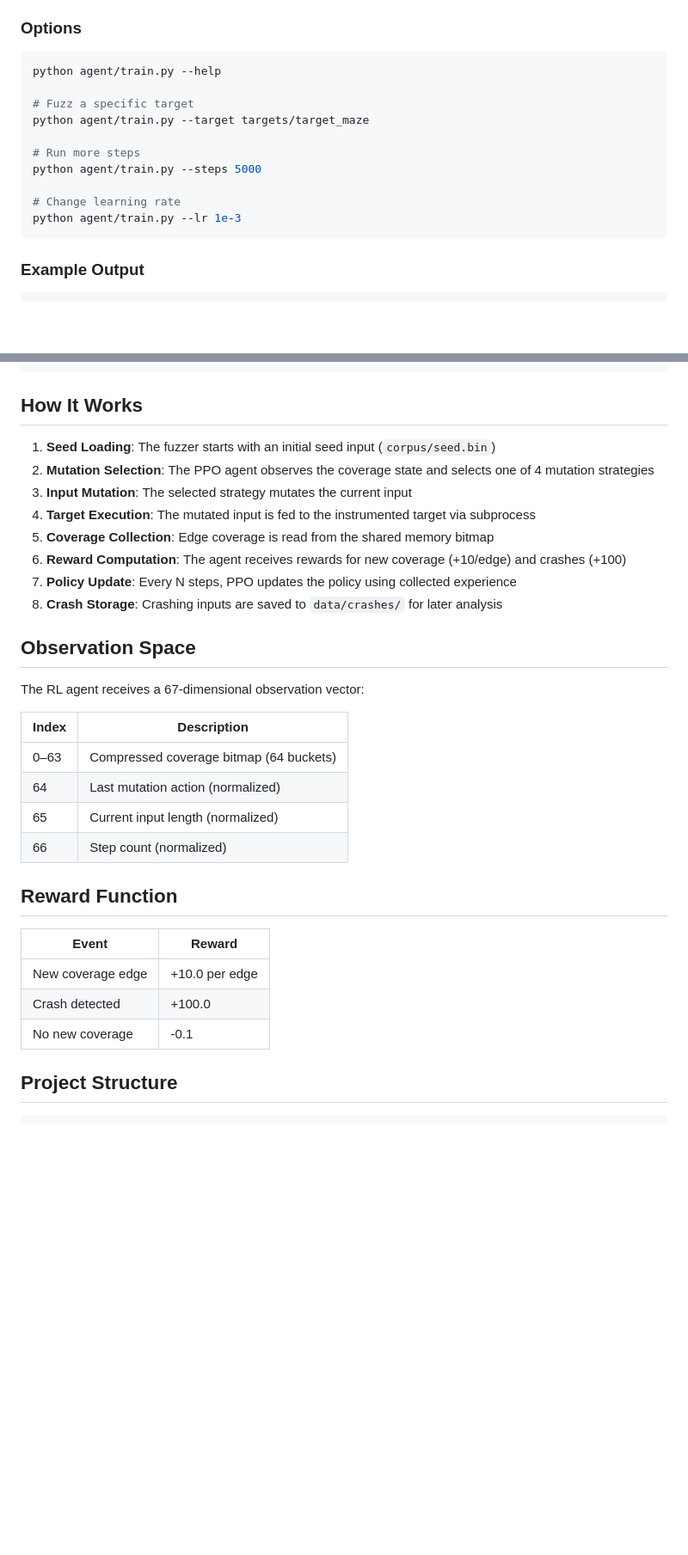
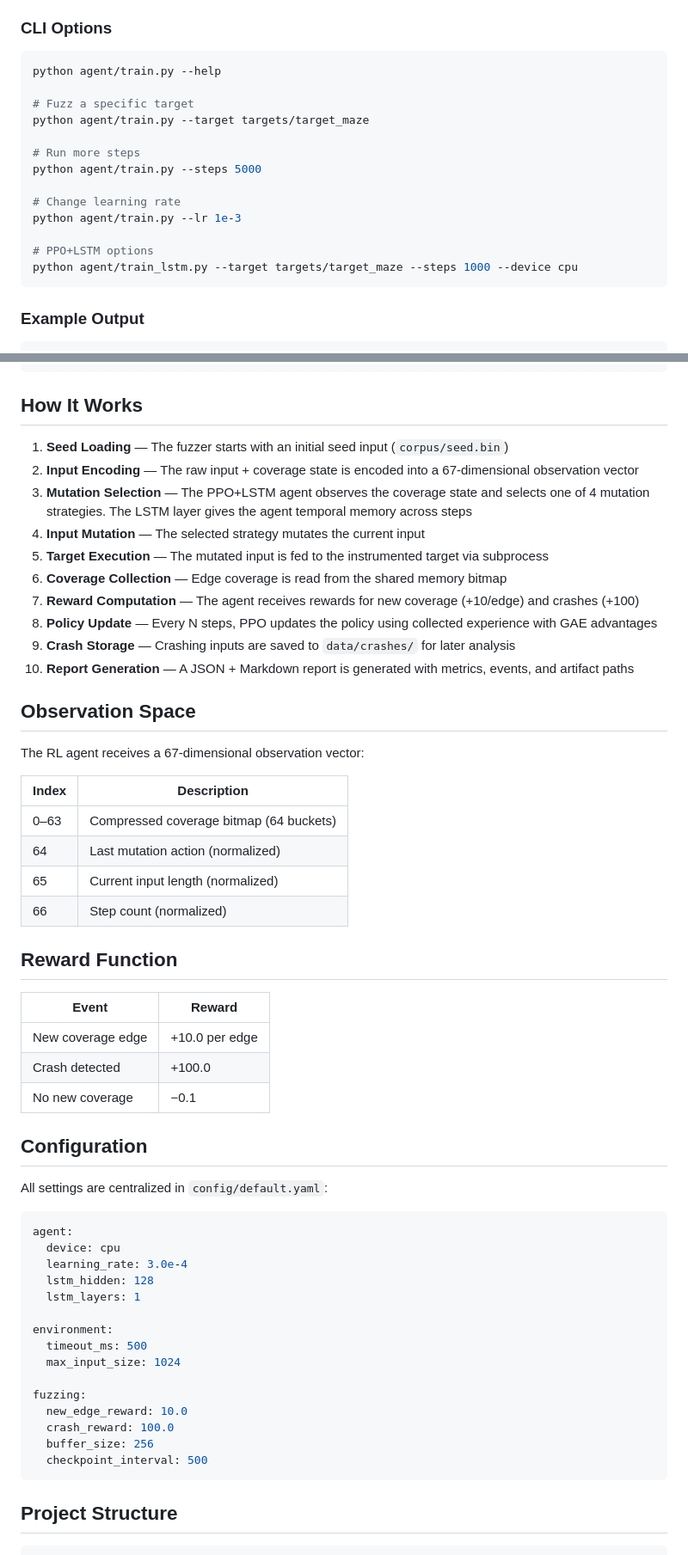
Before and after one commit to SainiParv05/Fuzzinator, a Markdown page: README.md, 2 parts joined by grey strips. Shown at 86% size. Drawn GitHub-style; blank space fills up the shorter version.

Commit message:
Refract: Updated Readme.md

````diff
--- a/README.md
+++ b/README.md
@@ -163,7 +179,7 @@ Current runtime note:
   <br><em>Project Architecture — Repository structure and component map</em>
 </p>
 
-### Options
+### CLI Options
 
 ```bash
 python agent/train.py --help
@@ -176,6 +192,9 @@ python agent/train.py --steps 5000
 
 # Change learning rate
 python agent/train.py --lr 1e-3
+
+# PPO+LSTM options
+python agent/train_lstm.py --target targets/target_maze --steps 1000 --device cpu
 ```
 
 ### Example Output
@@ -211,14 +230,16 @@ python agent/train.py --lr 1e-3
 
 ## How It Works
 
-1. **Seed Loading**: The fuzzer starts with an initial seed input (`corpus/seed.bin`)
-2. **Mutation Selection**: The PPO agent observes the coverage state and selects one of 4 mutation strategies
-3. **Input Mutation**: The selected strategy mutates the current input
-4. **Target Execution**: The mutated input is fed to the instrumented target via subprocess
-5. **Coverage Collection**: Edge coverage is read from the shared memory bitmap
-6. **Reward Computation**: The agent receives rewards for new coverage (+10/edge) and crashes (+100)
-7. **Policy Update**: Every N steps, PPO updates the policy using collected experience
-8. **Crash Storage**: Crashing inputs are saved to `data/crashes/` for later analysis
+1. **Seed Loading** — The fuzzer starts with an initial seed input (`corpus/seed.bin`)
+2. **Input Encoding** — The raw input + coverage state is encoded into a 67-dimensional observation vector
+3. **Mutation Selection** — The PPO+LSTM agent observes the coverage state and selects one of 4 mutation strategies. The LSTM layer gives the agent temporal memory across steps
+4. **Input Mutation** — The selected strategy mutates the current input
+5. **Target Execution** — The mutated input is fed to the instrumented target via subprocess
+6. **Coverage Collection** — Edge coverage is read from the shared memory bitmap
+7. **Reward Computation** — The agent receives rewards for new coverage (+10/edge) and crashes (+100)
+8. **Policy Update** — Every N steps, PPO updates the policy using collected experience with GAE advantages
+9. **Crash Storage** — Crashing inputs are saved to `data/crashes/` for later analysis
+10. **Report Generation** — A JSON + Markdown report is generated with metrics, events, and artifact paths
 
 ## Observation Space
 
@@ -226,7 +247,7 @@ The RL agent receives a 67-dimensional observation vector:
 
 | Index | Description                             |
 | ----- | --------------------------------------- |
-| 0–63 | Compressed coverage bitmap (64 buckets) |
+| 0–63  | Compressed coverage bitmap (64 buckets) |
 | 64    | Last mutation action (normalized)       |
 | 65    | Current input length (normalized)       |
 | 66    | Step count (normalized)                 |
@@ -237,7 +258,29 @@ The RL agent receives a 67-dimensional observation vector:
 | ----------------- | -------------- |
 | New coverage edge | +10.0 per edge |
 | Crash detected    | +100.0         |
-| No new coverage   | -0.1           |
+| No new coverage   | −0.1           |
+
+## Configuration
+
+All settings are centralized in `config/default.yaml`:
+
+```yaml
+agent:
+  device: cpu
+  learning_rate: 3.0e-4
+  lstm_hidden: 128
+  lstm_layers: 1
+
+environment:
+  timeout_ms: 500
+  max_input_size: 1024
+
+fuzzing:
+  new_edge_reward: 10.0
+  crash_reward: 100.0
+  buffer_size: 256
+  checkpoint_interval: 500
+```
 
 ## Project Structure
 
````
Also changed, not shown: other parts of README.md (+116 -83 lines).
